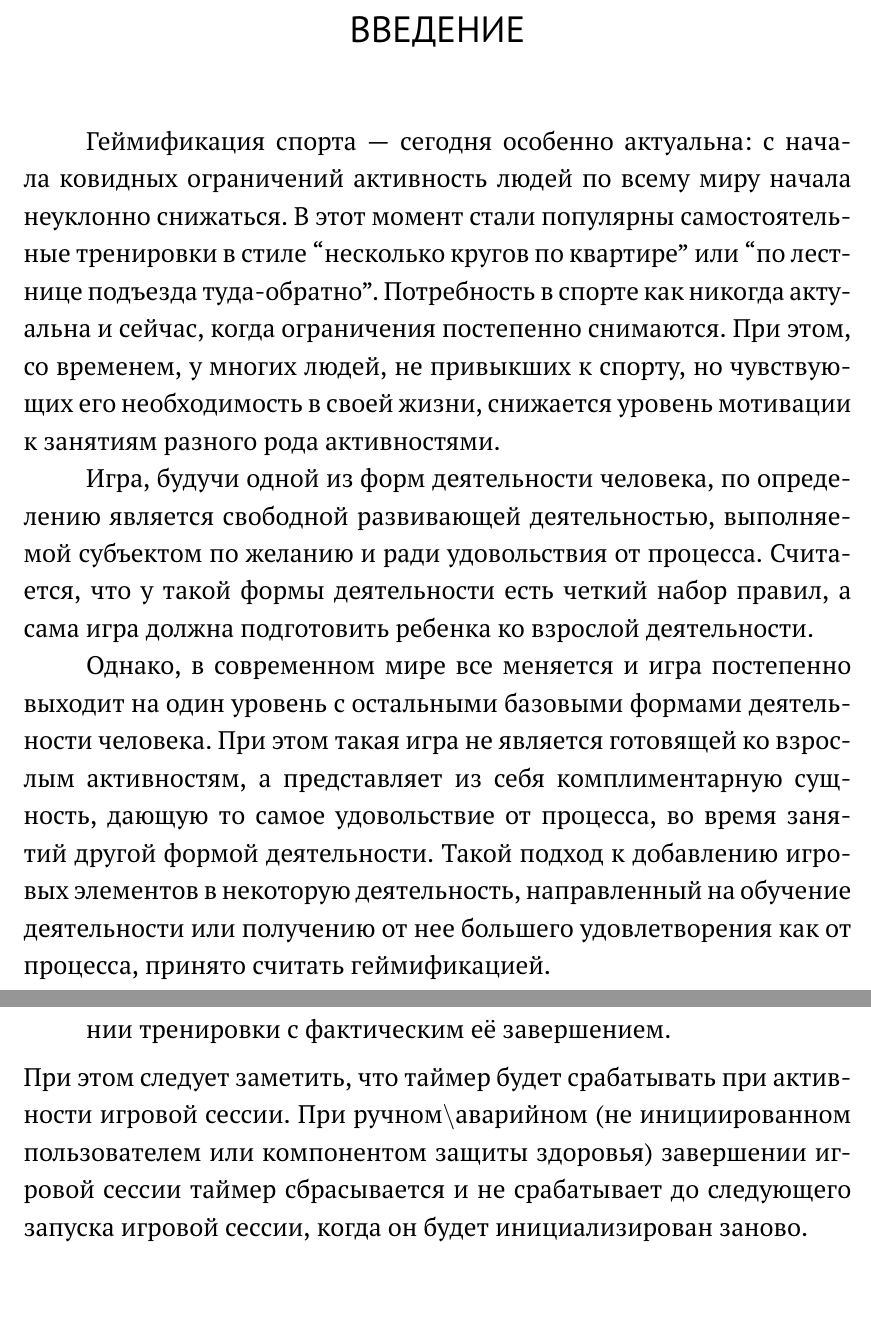
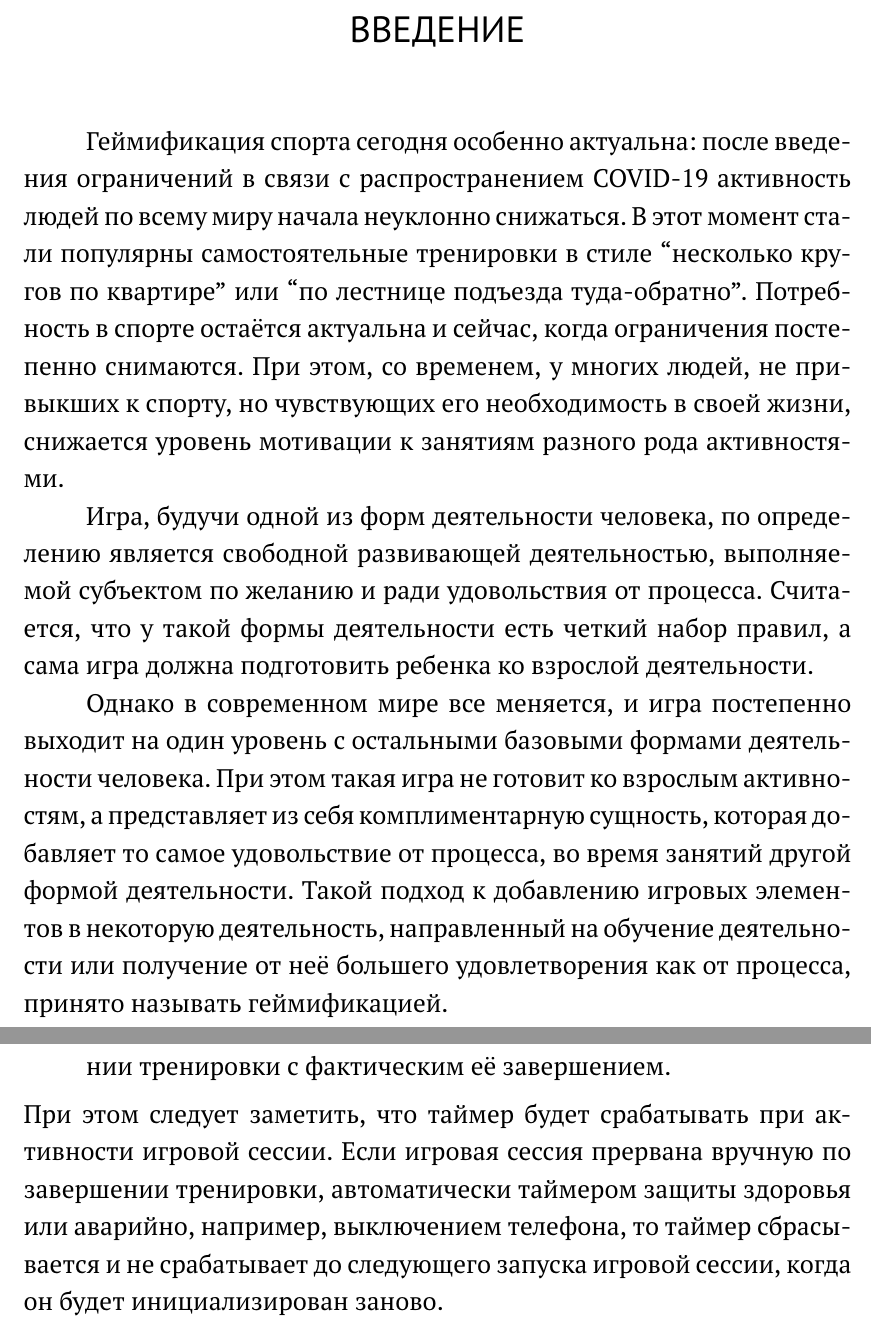
Before and after one commit to AlKempl/mmcs_master_thesis, a LaTeX thesis (main.tex, which reads flesh/arch/arch.tex, flesh/intro.tex): two parts of pages 4 and 19 of 51, joined at a grey line, cut so that both start at the same text. Compiled offline with pdfLaTeX.

Commit message:
rev 1 fixes

```diff
--- a/flesh/arch/arch.tex
+++ b/flesh/arch/arch.tex
@@ -72,7 +72,8 @@ ScenarioService не содержит в себе прямых методов з
 	\item[По истечении таймера] через голосовой интерфейс и вибрацию производится уведомление пользователя о принудительном завершении тренировки с фактическим её завершением.
 \end{description}
 \smallskip
-При этом следует заметить, что таймер будет срабатывать при активности игровой сессии. При ручном$\backslash$аварийном (не инициированном пользователем или компонентом защиты здоровья) завершении игровой сессии таймер сбрасывается и не срабатывает до следующего запуска игровой сессии, когда он будет инициализирован заново.
+При этом следует заметить, что таймер будет срабатывать при активности игровой сессии.
+Если игровая сессия прервана вручную по завершении тренировки, автоматически таймером защиты здоровья или аварийно, например, выключением телефона, то таймер сбрасывается и не срабатывает до следующего запуска игровой сессии, когда он будет инициализирован заново.
 
 \subsection{Менеджеры}
 Менеджер \textemdash\space служебный класс, реализующий паттерн проектирования Singleton, так что во время работы приложения существует всегда только один объект этого класса, содержащий обрабатываемые данные.
--- a/flesh/intro.tex
+++ b/flesh/intro.tex
@@ -1,10 +1,10 @@
 \Intro
 
-Геймификация спорта \textemdash\space сегодня особенно актуальна: с начала ковидных ограничений активность людей по всему миру начала неуклонно снижаться. В этот момент стали популярны самостоятельные тренировки в стиле ``несколько кругов по квартире'' или ``по лестнице подъезда туда-обратно''. Потребность в спорте как никогда актуальна и сейчас, когда ограничения постепенно снимаются. При этом, со временем, у многих людей, не привыкших к спорту, но чувствующих его необходимость в своей жизни, снижается уровень мотивации к занятиям разного рода активностями.
+Геймификация спорта сегодня особенно актуальна: после введения ограничений в связи с распространением COVID-19 активность людей по всему миру начала неуклонно снижаться. В этот момент стали популярны самостоятельные тренировки в стиле ``несколько кругов по квартире'' или ``по лестнице подъезда туда-обратно''. Потребность в спорте остаётся актуальна и сейчас, когда ограничения постепенно снимаются. При этом, со временем, у многих людей, не привыкших к спорту, но чувствующих его необходимость в своей жизни, снижается уровень мотивации к занятиям разного рода активностями.
 
 Игра, будучи одной из форм деятельности человека, по определению является свободной развивающей деятельностью, выполняемой субъектом по желанию и ради удовольствия от процесса. Считается, что у такой формы деятельности есть четкий набор правил, а сама игра должна подготовить ребенка ко взрослой деятельности.
 
-Однако, в современном мире все меняется и игра постепенно выходит на один уровень с остальными базовыми формами деятельности человека. При этом такая игра не является готовящей ко взрослым активностям, а представляет из себя комплиментарную сущность, дающую то самое удовольствие от процесса, во время занятий другой формой деятельности. Такой подход к добавлению игровых элементов в некоторую деятельность, направленный на обучение деятельности или получению от нее большего удовлетворения как от процесса, принято считать геймификацией.
+Однако в современном мире все меняется, и игра постепенно выходит на один уровень с остальными базовыми формами деятельности человека. При этом такая игра не готовит ко взрослым активностям, а представляет из себя комплиментарную сущность, которая добавляет то самое удовольствие от процесса, во время занятий другой формой деятельности. Такой подход к добавлению игровых элементов в некоторую деятельность, направленный на обучение деятельности или получение от неё большего удовлетворения как от процесса, принято называть геймификацией.
 
 Многие эксперты считают, что в современную эпоху упрощения и автоматизации геймификацию имеет смысл применять во всех сферах человеческой жизни, от медицины и до маркетинга.
 
```
Also changed, not shown: flesh/gamification/gamification.tex (+1 -1 lines), flesh/runGamification/runGamification.tex (+2 -2 lines).
